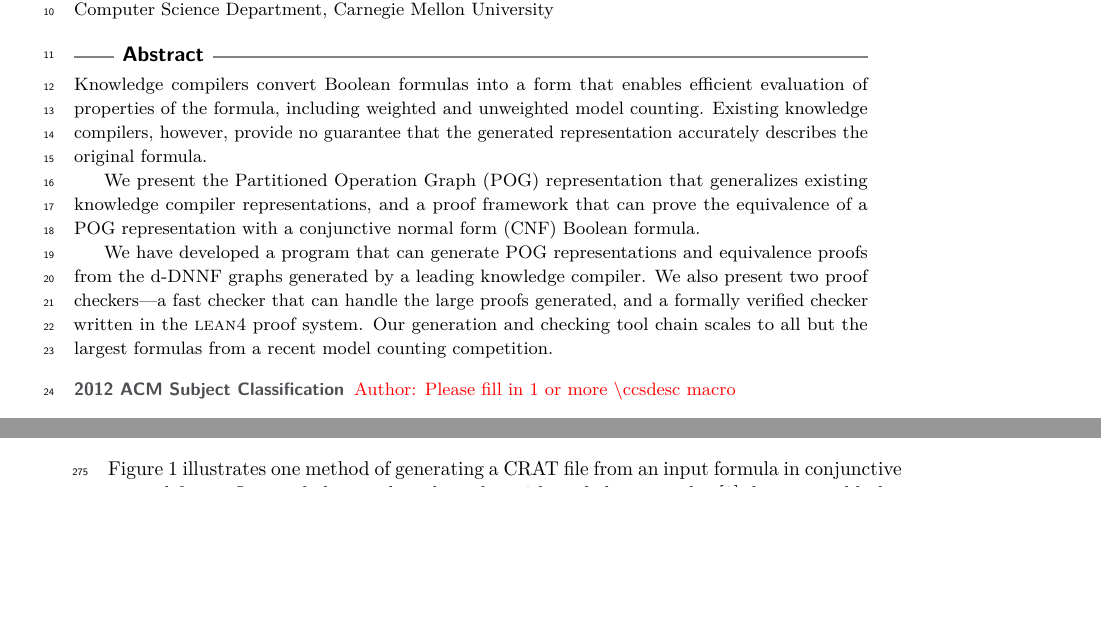
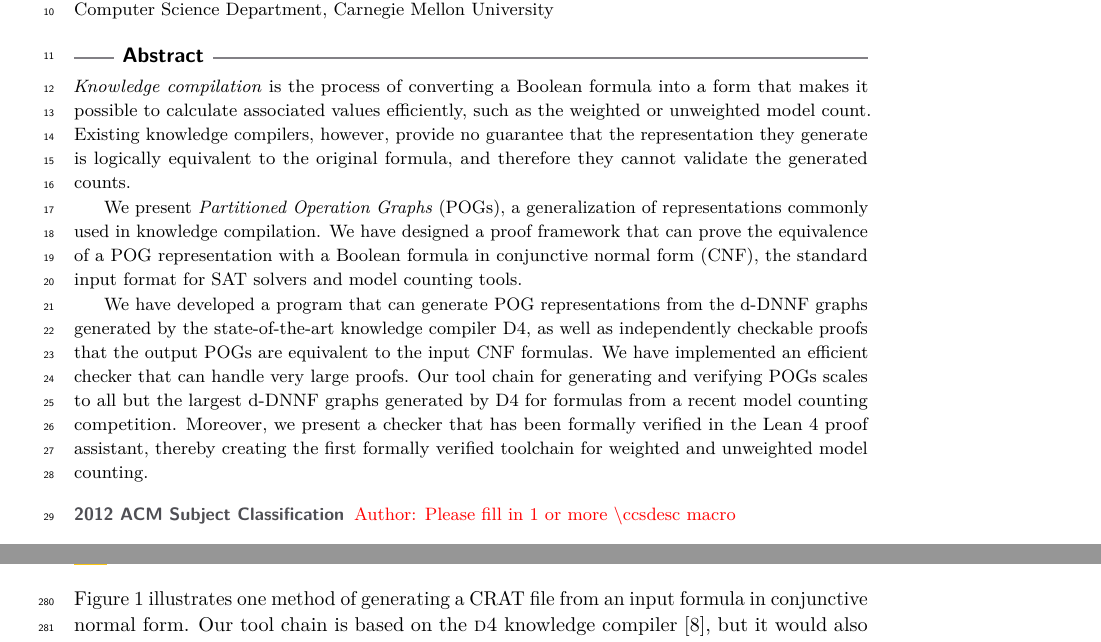
Before and after one commit to avigad/model-counting, a LaTeX paper (doc/mc-paper.tex): two parts of pages 1 and 8 of 13 before the commit and two parts of pages 1 and 9 of 13 after it, joined at a grey line, cut so that both start at the same text, the shorter picture padded with empty space. Compiled offline with pdfLaTeX.

Commit message:
abstract

```diff
--- a/doc/mc-paper.tex
+++ b/doc/mc-paper.tex
@@ -86,7 +86,7 @@
 \author{Jeremy Avigad}{Department of Philosophy, Carnegie Mellon University}{avigad@cmu.edu}{https://orcid.org/0000-0003-1275-315X}{}
 \author{Marijn J. H. Heule}{Computer Science Department, Carnegie Mellon University}{marijn@cmu.edu}{https://orcid.org/0000-0002-5587-8801}{Supported by NSF grant CCF-2108521}
 
-\authorrunning{R. E. Bryant, et al} %TODO mandatory. First: Use abbreviated first/middle names. Second (only in severe cases): Use first author plus 'et al.'
+\authorrunning{R. E. Bryant et al.} %TODO mandatory. First: Use abbreviated first/middle names. Second (only in severe cases): Use first author plus 'et al.'
 
 %\Copyright{Jane Open Access and Joan R. Public} %TODO mandatory, please use full first names. LIPIcs license is "CC-BY";  http://creativecommons.org/licenses/by/3.0/
 
@@ -122,26 +122,54 @@
 \maketitle
 
 \begin{abstract}
-  Knowledge compilers convert Boolean formulas into a form
-  that enables efficient evaluation of properties of the formula,
-  including
-  weighted and unweighted model counting.
- Existing knowledge compilers, however,
-provide no guarantee that the generated representation accurately
-describes the original formula.
+\emph{Knowledge compilation} is the process of converting a Boolean
+formula into a form that makes it possible to calculate associated
+values efficiently, such as the weighted or unweighted model
+count. Existing knowledge compilers, however,
+provide no guarantee that the representation they generate
+is logically equivalent to the original formula, and therefore they cannot validate the generated counts.
 
-We present the Partitioned Operation Graph (POG) representation that
-generalizes existing knowledge compiler representations, and a proof
-framework that can prove the equivalence of a POG representation with
-a conjunctive normal form (CNF) Boolean formula.
+We present \emph{Partitioned Operation Graphs} (POGs), a generalization
+of representations commonly used in knowledge compilation.
+We have designed a proof framework that can prove the equivalence of a
+POG representation with a Boolean formula in conjunctive normal form (CNF),
+the standard input format for SAT solvers and model counting tools.
 
-We have developed a program that can generate POG representations and
-equivalence proofs from the d-DNNF graphs generated by a leading
-knowledge compiler.  We also present two proof
-checkers---a fast checker that can handle the large proofs generated,
-and a formally verified checker written in the \lean{} proof system.
-Our generation and checking tool chain scales to all but the largest formulas from a
-recent model counting competition.
+We have developed a program that can generate POG representations
+from the d-DNNF graphs generated by the state-of-the-art knowledge
+compiler D4, as well as independently checkable proofs that the
+output POGs are equivalent to the input CNF formulas.
+We have implemented an efficient checker
+that can handle very large proofs. Our tool
+chain for generating and verifying POGs scales to all but the largest d-DNNF graphs
+generated by D4 for formulas
+from a recent model counting competition. Moreover, we
+present a checker that has been formally verified
+in the Lean~4 proof assistant, thereby creating the
+first formally verified toolchain for weighted and unweighted model
+counting.
+
+
+%  Knowledge compilers convert Boolean formulas into a form
+%  that enables efficient evaluation of properties of the formula,
+%  including
+%  weighted and unweighted model counting.
+% Existing knowledge compilers, however,
+%provide no guarantee that the generated representation accurately
+%describes the original formula.
+%
+%We present the Partitioned Operation Graph (POG) representation that
+%generalizes existing knowledge compiler representations, and a proof
+%framework that can prove the equivalence of a POG representation with
+%a conjunctive normal form (CNF) Boolean formula.
+%
+%We have developed a program that can generate POG representations and
+%equivalence proofs from the d-DNNF graphs generated by a leading
+%knowledge compiler.  We also present two proof
+%checkers---a fast checker that can handle the large proofs generated,
+%and a formally verified checker written in the \lean{} proof system.
+%Our generation and checking tool chain scales to all but the largest formulas from a
+%recent model counting competition.
 \end{abstract}
 
 \section{Introduction}
```
